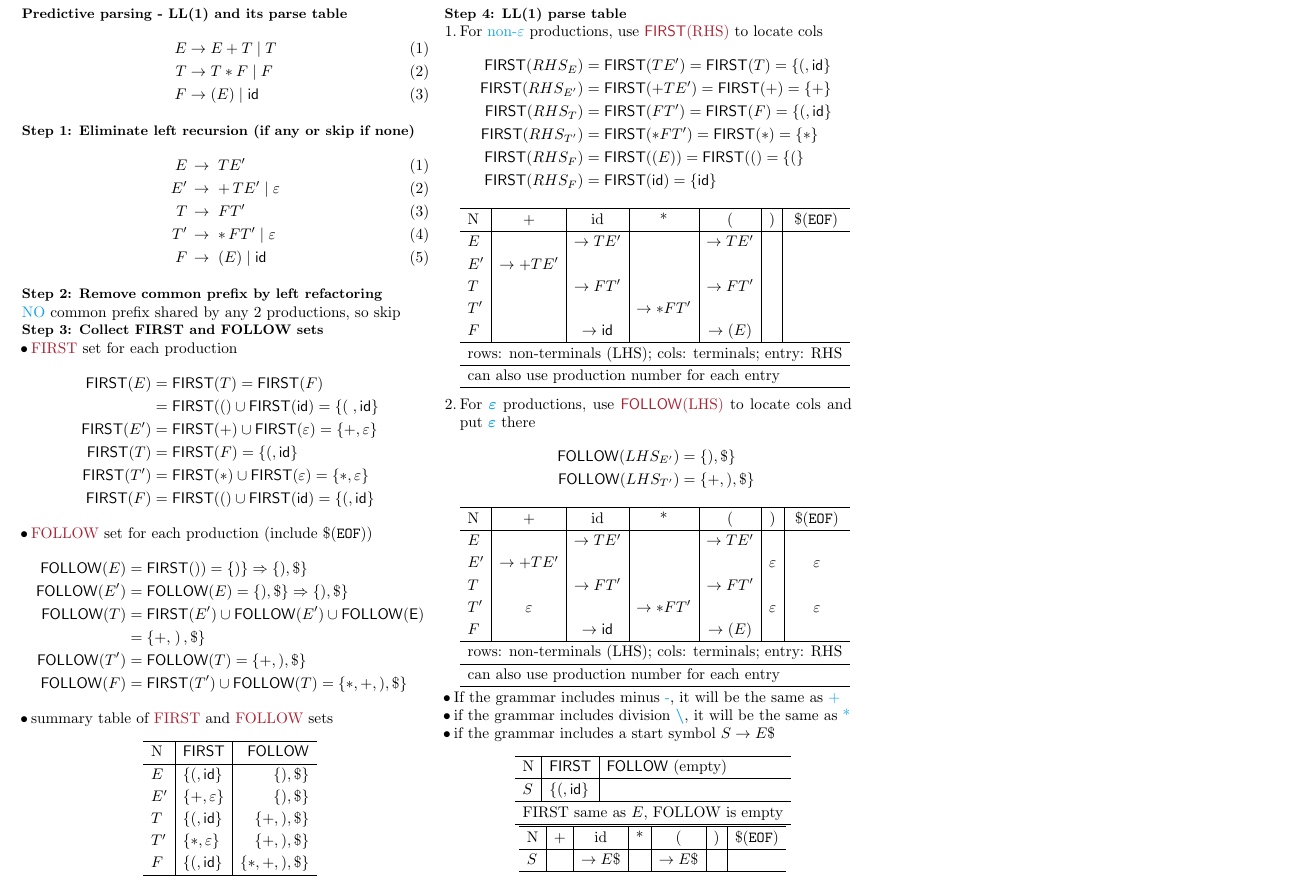
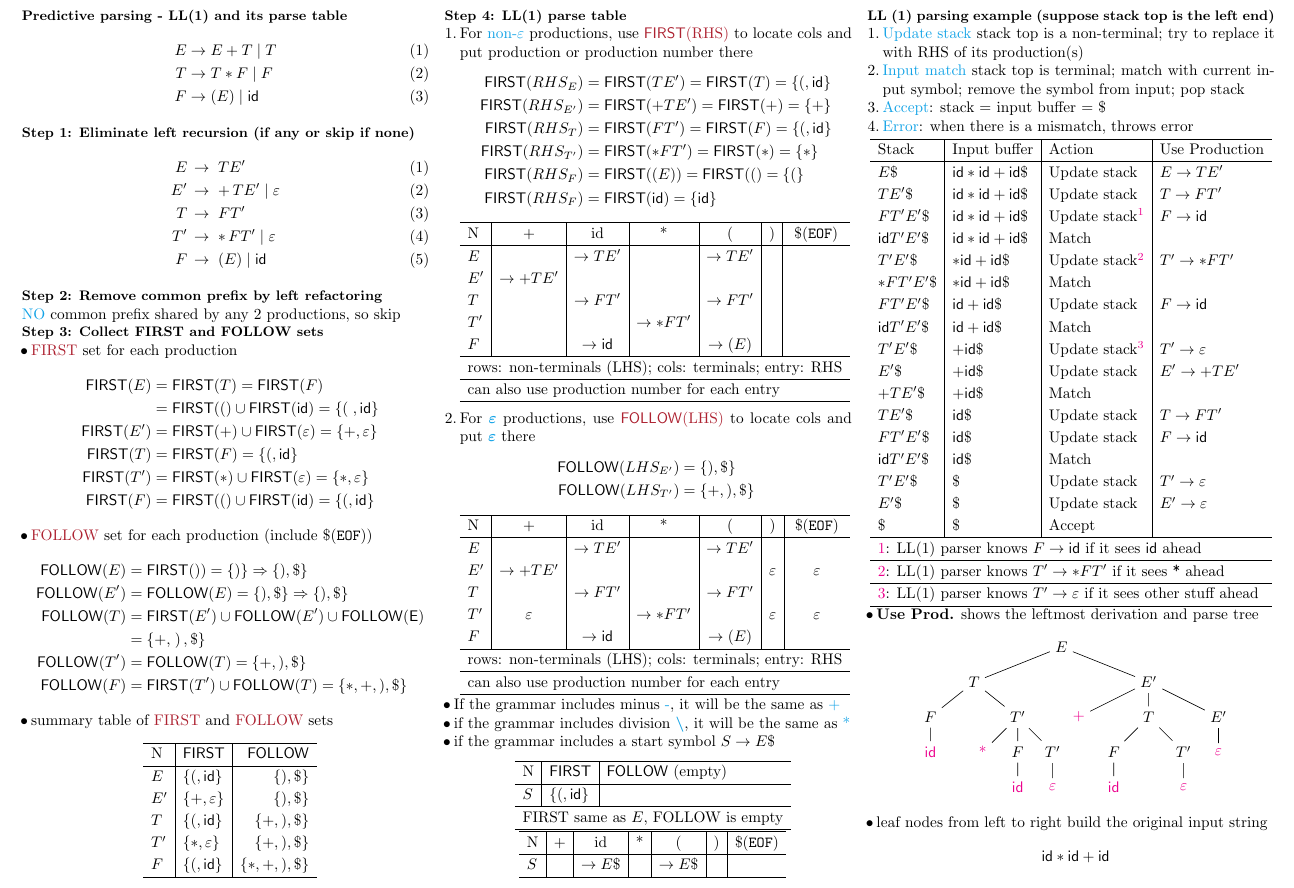
Before and after one commit to Linerre/cheatsheets, a LaTeX document (comp8712/note/ll.tex, which reads comp8712/note/preamble.tex, comp8712/note/sec/LL.tex): part of the page, cut so that both start at the same text. Compiled offline with pdfLaTeX.

Commit message:
[COMP8712] Update

```diff
--- a/comp8712/note/ll.tex
+++ b/comp8712/note/ll.tex
@@ -3,134 +3,83 @@
 \begin{document}
 \pagestyle{empty}
 \begin{multicols*}{3}
-\section*{Predictive parsing - LL(1) and its parse table}
-\begin{align*}
-  E \to\;& E + T \gor T         \tag{1} \\
-  T \to\;& T * F \gor F         \tag{2} \\
-  F \to\;& (E) \gor \mathsf{id} \tag{3}
-\end{align*}
-\section*{Step 1: Eliminate left recursion (if any or skip if none)}
-\begin{align*}
-  E\,  & \to\; TE'                     \tag{1} \\
-  E'\, & \to\; +\,TE' \gor \varepsilon \tag{2} \\
-  T\,  & \to\; FT'                     \tag{3} \\
-  T'\, & \to\; *\,FT' \gor \varepsilon \tag{4} \\
-  F\,  & \to\; (E)    \gor \mathsf{id} \tag{5}
-\end{align*}
-\section*{Step 2: Remove common prefix by left refactoring}
-\mb{NO} common prefix shared by any 2 productions, so skip
+\input{sec/LL}
 
-\section*{Step 3: Collect FIRST and FOLLOW sets}
+\section*{LL (1) parsing example (suppose stack top is the left end)}
+\begin{enumerate}
+\item \mb{Update stack} stack top is a non-terminal; try to replace it with RHS of its production(s)
+\item \mb{Input match} stack top is terminal; match with current input symbol; remove the symbol from input; pop stack
+\item \mb{Accept}: stack = input buffer = \$
+\item \mb{Error}: when there is a mismatch, throws error
+\end{enumerate}
+\begin{minipage}{\linewidth}
+\centering
+\begin{tabular}{l|l|l|l}
+  \hline
+  Stack & Input buffer                          & Action  & Use Production  \\
+  \hline
+  $E\$$ & $\mathsf{id}*\mathsf{id}+\mathsf{id}\$$ & Update stack & $E\to TE'$\\
+  $TE'\$$ & $\mathsf{id}*\mathsf{id}+\mathsf{id}\$$ & Update stack &$T\to FT'$\\
+  $FT'E'\$$ & $\mathsf{id}*\mathsf{id}+\mathsf{id}\$$ & Update stack$^{\mr{1}}$ &$F\to \mathsf{id}$\\
+  $\mathsf{id}T'E'\$$ & $\mathsf{id}*\mathsf{id}+\mathsf{id}\$$ & Match &\\
+  $T'E'\$$ & $*\mathsf{id}+\mathsf{id}\$$ & Update stack$^{\mr{2}}$ & $T'\to *FT'$\\
+  $*FT'E'\$$ & $*\mathsf{id}+\mathsf{id}\$$ & Match & \\
+  $FT'E'\$$ & $\mathsf{id}+\mathsf{id}\$$ & Update stack &$F\to \mathsf{id}$ \\
+  $\mathsf{id}T'E'\$$ & $\mathsf{id}+\mathsf{id}\$$ & Match & \\
+  $T'E'\$$ & $+\mathsf{id}\$$ & Update stack$^{\mr{3}}$ & $T'\to \varepsilon$\\
+  $E'\$$ & $+\mathsf{id}\$$ & Update stack & $E'\to +TE'$\\
+  $+TE'\$$ & $+\mathsf{id}\$$ & Match & \\
+  $TE'\$$ & $\mathsf{id}\$$ & Update stack & $T\to FT'$\\
+  $FT'E'\$$ & $\mathsf{id}\$$ & Update stack & $F\to \mathsf{id}$\\
+  $\mathsf{id}T'E'\$$ & $\mathsf{id}\$$ & Match & \\
+  $T'E'\$$ & $\$$ & Update stack & $T'\to \varepsilon$ \\
+  $E'\$$ & $\$$ & Update stack & $E'\to \varepsilon$ \\
+  $\$$ & $\$$ & Accept &  \\
+  \hline
+  \multicolumn{4}{l}{\mr{1}: LL(1) parser knows $F\to \mathsf{id}$ if it sees \textsf{id} ahead}\\
+  \hline
+  \multicolumn{4}{l}{\mr{2}: LL(1) parser knows $T'\to *FT'$ if it sees \textsf{*} ahead}\\
+  \hline
+  \multicolumn{4}{l}{\mr{3}: LL(1) parser knows $T'\to \varepsilon$ if it sees other stuff ahead}\\
+  \hline
+\end{tabular}
+\end{minipage}
 \begin{itemize}
-\item \mo{FIRST} set for each production
-  \begin{align*}
-    \mfn{first}(E)  &= \mfn{first}(T) = \mfn{first}(F) \\
-                    &= \mfn{first}(() \cup \mfn{first}(\mathsf{id})
-                      = \mset{\left(\right.,\mathsf{id}} \\
-    \mfn{first}(E') &= \mfn{first}(+)\cup\mfn{first}(\varepsilon)
-                      = \mset{+,\varepsilon}                  \\
-    \mfn{first}(T)  &= \mfn{first}(F) = \mset{(,\mathsf{id}}  \\
-    \mfn{first}(T') &= \mfn{first}(*)\cup\mfn{first}(\varepsilon)
-                      = \mset{*,\varepsilon}  \\
-    \mfn{first}(F)  &= \mfn{first}(()\cup\mfn{first}(\mathsf{id})
-                      = \mset{(,\mathsf{id}}
-  \end{align*}
-\item \mo{FOLLOW} set for each production (include \$(\texttt{EOF}))
-  \begin{align*}
-    \mfn{follow}(E)  &= \mfn{first}()) = \mset{)} \Rightarrow \mset{), \$}     \\
-    \mfn{follow}(E') &= \mfn{follow}(E) = \mset{), \$} \Rightarrow \mset{), \$}\\
-    \mfn{follow}(T)  &= \mfn{first}(E')\cup\mfn{follow}(E')\cup\mfn{follow(E)} \\
-                     &= \mset{+, \left.\right), \$} \\
-    \mfn{follow}(T') &= \mfn{follow}(T) = \mset{+, ), \$}\\
-    \mfn{follow}(F)  &= \mfn{first}(T')\cup\mfn{follow}(T)= \mset{*, +, ), \$}
-    \end{align*}
-  \item summary table of \mo{FIRST} and \mo{FOLLOW} sets
-    \begin{center}
-      \begin{tabular}{l|l|r}
-        \hline
-        N  & \textsf{FIRST} & \textsf{FOLLOW} \\
-        \hline
-        \(E\)   & \(\mset{(,\mathsf{id}}\) & \(\mset{), \$}\) \\
-        \(E'\)  & \(\mset{+,\varepsilon}\) & \(\mset{), \$}\) \\
-        \(T\)   & \(\mset{(,\mathsf{id}}\) & \(\mset{+, ), \$}\) \\
-        \(T'\)  & \(\mset{*,\varepsilon}\) & \(\mset{+, ), \$}\) \\
-        \(F\)   & \(\mset{(,\mathsf{id}}\) & \(\mset{*, +, ), \$}\) \\
-        \hline
-      \end{tabular}
-  \end{center}
+\item \textbf{Use Prod.} shows the leftmost derivation and parse tree
+  \begin{center}
+    \begin{tikzpicture}[level distance=8mm]
+      \node {$E$}
+      [sibling distance=40mm]
+      child {
+        node {$T$}
+        [sibling distance=20mm]
+        child {
+          node {$F$} child { node {\mr{$\mathsf{id}$}} }
+        }
+        child {
+          node {$T'$}
+          [sibling distance=8mm]
+          child  {node {\mr{*}}}
+          child  {node {$F$} child {node {\mr{$\mathsf{id}$}}}}
+          child  {node {$T'$} child {node {\mr{$\varepsilon$}}}}
+        }
+      }
+      child {
+        node {$E'$}
+        [sibling distance=16mm]
+        child  {node {\mr{+}}}
+        child  {
+          node {$T$}
+          child {node {$F$} child {node {\mr{$\mathsf{id}$}}}}
+          child {node {$T'$} child {node {\mr{$\varepsilon$}}}}
+        }
+        child  {node {$E'$} child {node {\mr{$\varepsilon$}}}}
+      };
+    \end{tikzpicture}
+    \end{center}
+\item leaf nodes from left to right build the original input string
+\[\mathsf{id} * \mathsf{id} + \mathsf{id} \]
 \end{itemize}
 
-
-\section*{Step 4: LL(1) parse table}
-\begin{enumerate}
-\item For \mb{non-$\varepsilon$} productions, use \mo{\textsf{FIRST}(RHS)} to locate cols
-  \begin{align*}
-    \mfn{first}(RHS_{E}) &=\mfn{first}(TE')=\mfn{first}(T) = \mset{(,\mathsf{id}} \\
-    \mfn{first}(RHS_{E'})&=\mfn{first}(+TE')=\mfn{first}(+) = \mset{+} \\
-    \mfn{first}(RHS_{T}) &=\mfn{first}(FT')=\mfn{first}(F) = \mset{(,\mathsf{id}} \\
-    \mfn{first}(RHS_{T'})&=\mfn{first}(*FT')=\mfn{first}(*) = \mset{*} \\
-    \mfn{first}(RHS_{F}) &=\mfn{first}((E))= \mfn{first}(() = \mset{(} \\
-    \mfn{first}(RHS_{F}) &=\mfn{first}(\mathsf{id}) = \mset{\mathsf{id}}
-  \end{align*}
-  \begin{tabular}{l|c|c|c|c|c|c}
-  \hline
-  N       & +          & id  & *          & (           & )   & \$(\texttt{EOF})\\
-  \hline
-  \(E\)   &            &\(\to TE'\)&& \(\to TE'\) &     & \\
-  \(E'\)  &\(\to +TE'\)& &&&\\
-  \(T\)   &            &\(\to FT'\)    &            &\(\to FT'\) &\\
-  \(T'\)  &            &      &\(\to *FT'\)&&\\
-  \(F\)   &            &\(\to \mathsf{id}\)& &\(\to (E)\)&&\\
-  \hline
-  \multicolumn{7}{l}{rows: non-terminals (LHS); cols: terminals; entry: RHS}\\
-  \hline
-  \multicolumn{7}{l}{can also use production number for each entry}\\
-  \hline
-  \end{tabular}
-\vspace{.1em}
-\item For \mb{$\boldsymbol{\varepsilon}$} productions, use \mo{\textsf{FOLLOW}(LHS)} to locate cols and put \mb{$\boldsymbol{\varepsilon}$} there
-  \begin{align*}
-    \mfn{follow}(LHS_{E'})&= \mset{), \$}\\
-    \mfn{follow}(LHS_{T'})&= \mset{+, ), \$}
-  \end{align*}
-  \begin{tabular}{l|c|c|c|c|c|c}
-  \hline
-  N       & +          & id  & *          & (           & )   & \$(\texttt{EOF})\\
-  \hline
-  \(E\)   &            &\(\to TE'\)&      & \(\to TE'\) && \\
-  \(E'\)  &\(\to +TE'\)&     &            &  &\(\varepsilon\) &\(\varepsilon\)\\
-  \(T\)   &            &\(\to FT'\)    &                &\(\to FT'\) &\\
-  \(T'\)  &\(\varepsilon\) & &\(\to *FT'\)&  &\(\varepsilon\)&\(\varepsilon\)\\
-  \(F\)   &            &\(\to \mathsf{id}\)& &\(\to (E)\)&&\\
-  \hline
-  \multicolumn{7}{l}{rows: non-terminals (LHS); cols: terminals; entry: RHS}\\
-  \hline
-  \multicolumn{7}{l}{can also use production number for each entry}\\
-  \hline
-  \end{tabular}
-\end{enumerate}
-\begin{itemize}
-\item If the grammar includes minus \mb{-}, it will be the same as \mb{+}
-\item if the grammar includes division \mb{$\boldsymbol{\backslash}$}, it will be the same as \mb{*}
-\item if the grammar includes a start symbol $S\to E\$$
-  \begin{center}
-  \begin{tabular}{l|l|l}
-    \hline
-    N      & \textsf{FIRST} & \textsf{FOLLOW} (empty) \\
-    \hline
-    \(S\)  & \(\mset{(,\mathsf{id}}\) & \\
-    \hline
-    \multicolumn{3}{l}{FIRST same as $E$, FOLLOW is empty}\\
-    \hline
-  \end{tabular}\\
-  \begin{tabular}{l|c|c|c|c|c|c}
-  \hline
-  N       & +          & id  & *          & (           & )   & \$(\texttt{EOF})\\
-  \hline
-  \(S\)   &            &\(\to E\$\)&      & \(\to E\$\) && \\
-  \hline
-  \end{tabular}
-  \end{center}
-\end{itemize}
 \end{multicols*}
 \end{document}
--- a/comp8712/note/preamble.tex
+++ b/comp8712/note/preamble.tex
@@ -58,7 +58,8 @@
 
 % Parse Trees
 \usepackage{tikz}
-\usetikzlibrary{ arrows, automata, bbox, calc, positioning, tikzmark, decorations.pathmorphing, decorations.pathreplacing, decorations.shapes, shapes.geometric }
+\usetikzlibrary{ arrows, automata, bbox, calc, positioning, tikzmark, decorations.pathmorphing, decorations.pathreplacing, decorations.shapes, shapes.geometric, graphs}
+% \usegdlibrary{trees}
 \tikzset{
   >=stealth',
   node distance=1cm,
--- /dev/null
+++ b/comp8712/note/sec/LL.tex
@@ -0,0 +1,129 @@
+\section*{Predictive parsing - LL(1) and its parse table}
+\begin{align*}
+  E \to\;& E + T \gor T         \tag{1} \\
+  T \to\;& T * F \gor F         \tag{2} \\
+  F \to\;& (E) \gor \mathsf{id} \tag{3}
+\end{align*}
+\section*{Step 1: Eliminate left recursion (if any or skip if none)}
+\begin{align*}
+  E\,  & \to\; TE'                     \tag{1} \\
+  E'\, & \to\; +\,TE' \gor \varepsilon \tag{2} \\
+  T\,  & \to\; FT'                     \tag{3} \\
+  T'\, & \to\; *\,FT' \gor \varepsilon \tag{4} \\
+  F\,  & \to\; (E)    \gor \mathsf{id} \tag{5}
+\end{align*}
+\section*{Step 2: Remove common prefix by left refactoring}
+\mb{NO} common prefix shared by any 2 productions, so skip
+
+\section*{Step 3: Collect FIRST and FOLLOW sets}
+\begin{itemize}
+\item \mo{FIRST} set for each production
+  \begin{align*}
+    \mfn{first}(E)  &= \mfn{first}(T) = \mfn{first}(F) \\
+                    &= \mfn{first}(() \cup \mfn{first}(\mathsf{id})
+                      = \mset{\left(\right.,\mathsf{id}} \\
+    \mfn{first}(E') &= \mfn{first}(+)\cup\mfn{first}(\varepsilon)
+                      = \mset{+,\varepsilon}                  \\
+    \mfn{first}(T)  &= \mfn{first}(F) = \mset{(,\mathsf{id}}  \\
+    \mfn{first}(T') &= \mfn{first}(*)\cup\mfn{first}(\varepsilon)
+                      = \mset{*,\varepsilon}  \\
+    \mfn{first}(F)  &= \mfn{first}(()\cup\mfn{first}(\mathsf{id})
+                      = \mset{(,\mathsf{id}}
+  \end{align*}
+\item \mo{FOLLOW} set for each production (include \$(\texttt{EOF}))
+  \begin{align*}
+    \mfn{follow}(E)  &= \mfn{first}()) = \mset{)} \Rightarrow \mset{), \$}     \\
+    \mfn{follow}(E') &= \mfn{follow}(E) = \mset{), \$} \Rightarrow \mset{), \$}\\
+    \mfn{follow}(T)  &= \mfn{first}(E')\cup\mfn{follow}(E')\cup\mfn{follow(E)} \\
+                     &= \mset{+, \left.\right), \$} \\
+    \mfn{follow}(T') &= \mfn{follow}(T) = \mset{+, ), \$}\\
+    \mfn{follow}(F)  &= \mfn{first}(T')\cup\mfn{follow}(T)= \mset{*, +, ), \$}
+    \end{align*}
+  \item summary table of \mo{FIRST} and \mo{FOLLOW} sets
+    \begin{center}
+      \begin{tabular}{l|l|r}
+        \hline
+        N  & \textsf{FIRST} & \textsf{FOLLOW} \\
+        \hline
+        \(E\)   & \(\mset{(,\mathsf{id}}\) & \(\mset{), \$}\) \\
+        \(E'\)  & \(\mset{+,\varepsilon}\) & \(\mset{), \$}\) \\
+        \(T\)   & \(\mset{(,\mathsf{id}}\) & \(\mset{+, ), \$}\) \\
+        \(T'\)  & \(\mset{*,\varepsilon}\) & \(\mset{+, ), \$}\) \\
+        \(F\)   & \(\mset{(,\mathsf{id}}\) & \(\mset{*, +, ), \$}\) \\
+        \hline
+      \end{tabular}
+  \end{center}
+\end{itemize}
+
+
+\section*{Step 4: LL(1) parse table}
+\begin{enumerate}
+\item For \mb{non-$\varepsilon$} productions, use \mo{\textsf{FIRST}(RHS)} to locate cols and put production or production number there
+  \begin{align*}
+    \mfn{first}(RHS_{E}) &=\mfn{first}(TE')=\mfn{first}(T) = \mset{(,\mathsf{id}} \\
+    \mfn{first}(RHS_{E'})&=\mfn{first}(+TE')=\mfn{first}(+) = \mset{+} \\
+    \mfn{first}(RHS_{T}) &=\mfn{first}(FT')=\mfn{first}(F) = \mset{(,\mathsf{id}} \\
+    \mfn{first}(RHS_{T'})&=\mfn{first}(*FT')=\mfn{first}(*) = \mset{*} \\
+    \mfn{first}(RHS_{F}) &=\mfn{first}((E))= \mfn{first}(() = \mset{(} \\
+    \mfn{first}(RHS_{F}) &=\mfn{first}(\mathsf{id}) = \mset{\mathsf{id}}
+  \end{align*}
+  \begin{tabular}{l|c|c|c|c|c|c}
+  \hline
+  N       & +          & id  & *          & (           & )   & \$(\texttt{EOF})\\
+  \hline
+  \(E\)   &            &\(\to TE'\)&& \(\to TE'\) &     & \\
+  \(E'\)  &\(\to +TE'\)& &&&\\
+  \(T\)   &            &\(\to FT'\)    &            &\(\to FT'\) &\\
+  \(T'\)  &            &      &\(\to *FT'\)&&\\
+  \(F\)   &            &\(\to \mathsf{id}\)& &\(\to (E)\)&&\\
+  \hline
+  \multicolumn{7}{l}{rows: non-terminals (LHS); cols: terminals; entry: RHS}\\
+  \hline
+  \multicolumn{7}{l}{can also use production number for each entry}\\
+  \hline
+  \end{tabular}
+\vspace{.1em}
+\item For \mb{$\boldsymbol{\varepsilon}$} productions, use \mo{\textsf{FOLLOW}(LHS)} to locate cols and put \mb{$\boldsymbol{\varepsilon}$} there
+  \begin{align*}
+    \mfn{follow}(LHS_{E'})&= \mset{), \$}\\
+    \mfn{follow}(LHS_{T'})&= \mset{+, ), \$}
+  \end{align*}
+  \begin{tabular}{l|c|c|c|c|c|c}
+  \hline
+  N       & +          & id  & *          & (           & )   & \$(\texttt{EOF})\\
+  \hline
+  \(E\)   &            &\(\to TE'\)&      & \(\to TE'\) && \\
+  \(E'\)  &\(\to +TE'\)&     &            &  &\(\varepsilon\) &\(\varepsilon\)\\
+  \(T\)   &            &\(\to FT'\)    &                &\(\to FT'\) &\\
+  \(T'\)  &\(\varepsilon\) & &\(\to *FT'\)&  &\(\varepsilon\)&\(\varepsilon\)\\
+  \(F\)   &            &\(\to \mathsf{id}\)& &\(\to (E)\)&&\\
+  \hline
+  \multicolumn{7}{l}{rows: non-terminals (LHS); cols: terminals; entry: RHS}\\
+  \hline
+  \multicolumn{7}{l}{can also use production number for each entry}\\
+  \hline
+  \end{tabular}
+\end{enumerate}
+\begin{itemize}
+\item If the grammar includes minus \mb{-}, it will be the same as \mb{+}
+\item if the grammar includes division \mb{$\boldsymbol{\backslash}$}, it will be the same as \mb{*}
+\item if the grammar includes a start symbol $S\to E\$$
+  \begin{center}
+  \begin{tabular}{l|l|l}
+    \hline
+    N      & \textsf{FIRST} & \textsf{FOLLOW} (empty) \\
+    \hline
+    \(S\)  & \(\mset{(,\mathsf{id}}\) & \\
+    \hline
+    \multicolumn{3}{l}{FIRST same as $E$, FOLLOW is empty}\\
+    \hline
+  \end{tabular}\\
+  \begin{tabular}{l|c|c|c|c|c|c}
+  \hline
+  N       & +          & id  & *          & (           & )   & \$(\texttt{EOF})\\
+  \hline
+  \(S\)   &            &\(\to E\$\)&      & \(\to E\$\) && \\
+  \hline
+  \end{tabular}
+  \end{center}
+\end{itemize}
```
Also changed, not shown: comp8712/note/sec/elimi_leftrec.tex (renamed from comp8712/note/remove_leftrec.tex).
